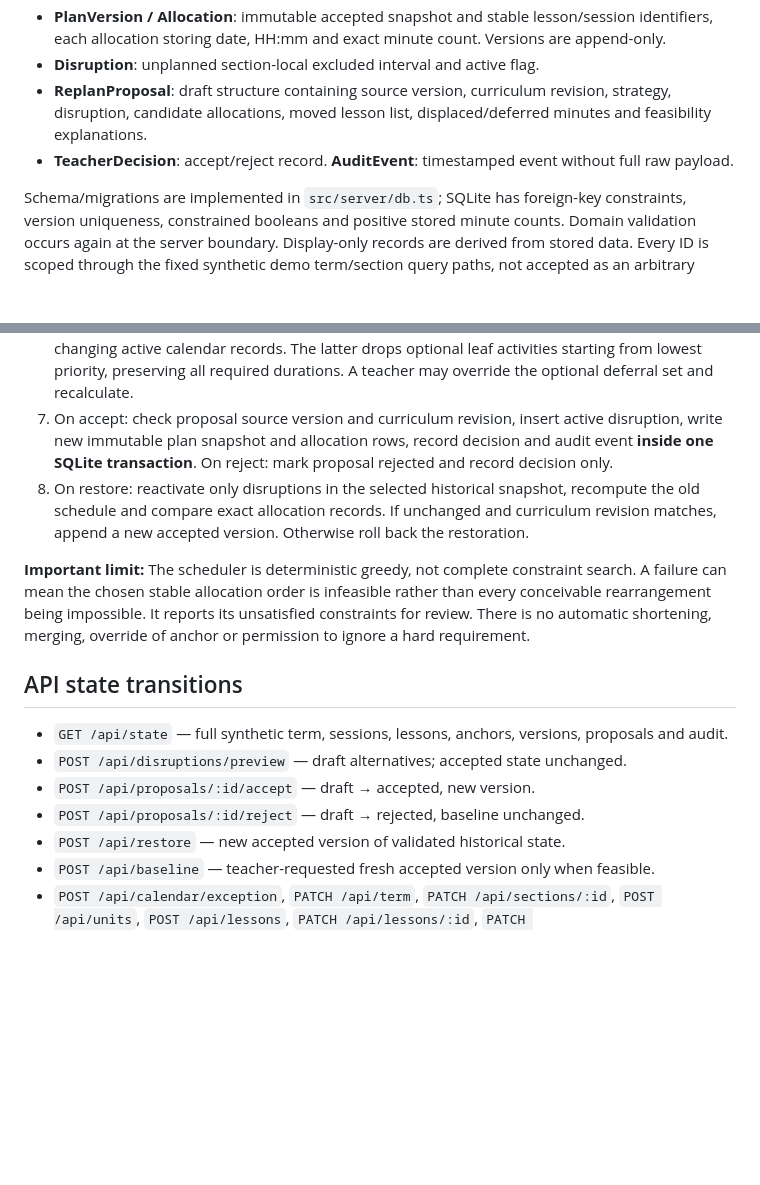
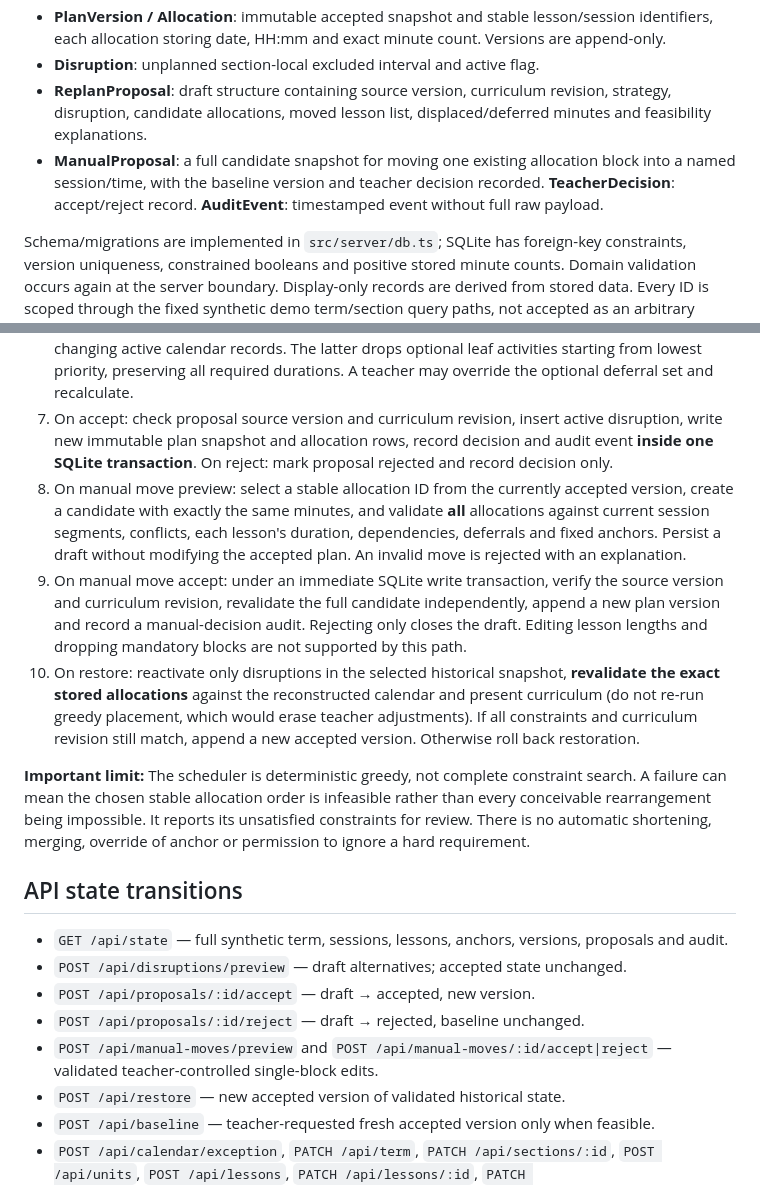
Before and after one commit to trukwava/cadence-curriculum-planner, a Markdown page: docs/ARCHITECTURE.md, 2 parts joined by grey strips. Drawn GitHub-style; blank space fills up the shorter version.

Commit message:
docs: document manual move workflow and v0.2 verification

```diff
--- a/docs/ARCHITECTURE.md
+++ b/docs/ARCHITECTURE.md
@@ -16,7 +16,7 @@ Single Node 22 server with built-in SQLite (`node:sqlite`), strict TypeScript an
 - **PlanVersion / Allocation**: immutable accepted snapshot and stable lesson/session identifiers, each allocation storing date, HH:mm and exact minute count. Versions are append-only.
 - **Disruption**: unplanned section-local excluded interval and active flag.
 - **ReplanProposal**: draft structure containing source version, curriculum revision, strategy, disruption, candidate allocations, moved lesson list, displaced/deferred minutes and feasibility explanations.
-- **TeacherDecision**: accept/reject record. **AuditEvent**: timestamped event without full raw payload.
+- **ManualProposal**: a full candidate snapshot for moving one existing allocation block into a named session/time, with the baseline version and teacher decision recorded. **TeacherDecision**: accept/reject record. **AuditEvent**: timestamped event without full raw payload.
 
 Schema/migrations are implemented in `src/server/db.ts`; SQLite has foreign-key constraints, version uniqueness, constrained booleans and positive stored minute counts. Domain validation occurs again at the server boundary. Display-only records are derived from stored data. Every ID is scoped through the fixed synthetic demo term/section query paths, not accepted as an arbitrary organization.
 
@@ -29,7 +29,9 @@ Schema/migrations are implemented in `src/server/db.ts`; SQLite has foreign-key
 5. Reserve fixed assessments as one contiguous block on their specified date, then allocate eligible lessons only after prerequisites. Splittable lessons may span sessions; unsplittable lessons may not. Reject infeasible prerequisites or anchors instead of inventing time.
 6. When a disruption is previewed, compute both retain-all and optional-deferral strategies without changing active calendar records. The latter drops optional leaf activities starting from lowest priority, preserving all required durations. A teacher may override the optional deferral set and recalculate.
 7. On accept: check proposal source version and curriculum revision, insert active disruption, write new immutable plan snapshot and allocation rows, record decision and audit event **inside one SQLite transaction**. On reject: mark proposal rejected and record decision only.
-8. On restore: reactivate only disruptions in the selected historical snapshot, recompute the old schedule and compare exact allocation records. If unchanged and curriculum revision matches, append a new accepted version. Otherwise roll back the restoration.
+8. On manual move preview: select a stable allocation ID from the currently accepted version, create a candidate with exactly the same minutes, and validate **all** allocations against current session segments, conflicts, each lesson's duration, dependencies, deferrals and fixed anchors. Persist a draft without modifying the accepted plan. An invalid move is rejected with an explanation.
+9. On manual move accept: under an immediate SQLite write transaction, verify the source version and curriculum revision, revalidate the full candidate independently, append a new plan version and record a manual-decision audit. Rejecting only closes the draft. Editing lesson lengths and dropping mandatory blocks are not supported by this path.
+10. On restore: reactivate only disruptions in the selected historical snapshot, **revalidate the exact stored allocations** against the reconstructed calendar and present curriculum (do not re-run greedy placement, which would erase teacher adjustments). If all constraints and curriculum revision still match, append a new accepted version. Otherwise roll back restoration.
 
 **Important limit:** The scheduler is deterministic greedy, not complete constraint search. A failure can mean the chosen stable allocation order is infeasible rather than every conceivable rearrangement being impossible. It reports its unsatisfied constraints for review. There is no automatic shortening, merging, override of anchor or permission to ignore a hard requirement.
 
@@ -39,6 +41,7 @@ Schema/migrations are implemented in `src/server/db.ts`; SQLite has foreign-key
 - `POST /api/disruptions/preview` — draft alternatives; accepted state unchanged.
 - `POST /api/proposals/:id/accept` — draft → accepted, new version.
 - `POST /api/proposals/:id/reject` — draft → rejected, baseline unchanged.
+- `POST /api/manual-moves/preview` and `POST /api/manual-moves/:id/accept|reject` — validated teacher-controlled single-block edits.
 - `POST /api/restore` — new accepted version of validated historical state.
 - `POST /api/baseline` — teacher-requested fresh accepted version only when feasible.
 - `POST /api/calendar/exception`, `PATCH /api/term`, `PATCH /api/sections/:id`, `POST /api/units`, `POST /api/lessons`, `PATCH /api/lessons/:id`, `PATCH /api/anchors/:sectionId/:lessonId` — teacher-authored local changes, revision increment.
```
